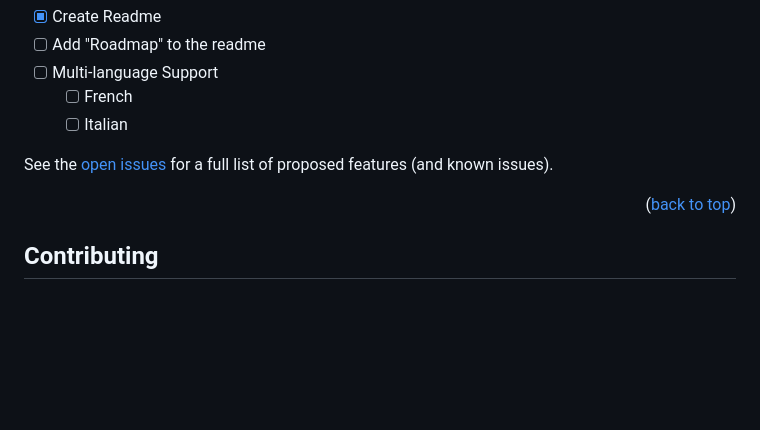
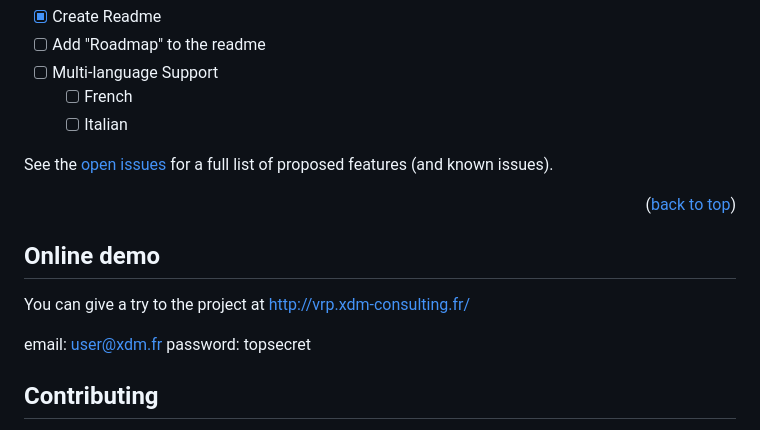
Before and after one commit to marcyves/VRP-Resource-Planning, a Markdown page: README.md, the part around the change. GitHub-like rendering; blank space fills up the shorter version.

Commit message:
added Demo website connexion info

```diff
--- a/README.md
+++ b/README.md
@@ -155,6 +155,13 @@ See the [open issues](https://github.com/marcyves/plarany/issues) for a full lis
 <p align="right">(<a href="#readme-top">back to top</a>)</p>
 
 
+## Online demo
+
+You can give a try to the project at
+http://vrp.xdm-consulting.fr/
+
+email: user@xdm.fr
+password: topsecret
 
 <!-- CONTRIBUTING -->
 ## Contributing
```
